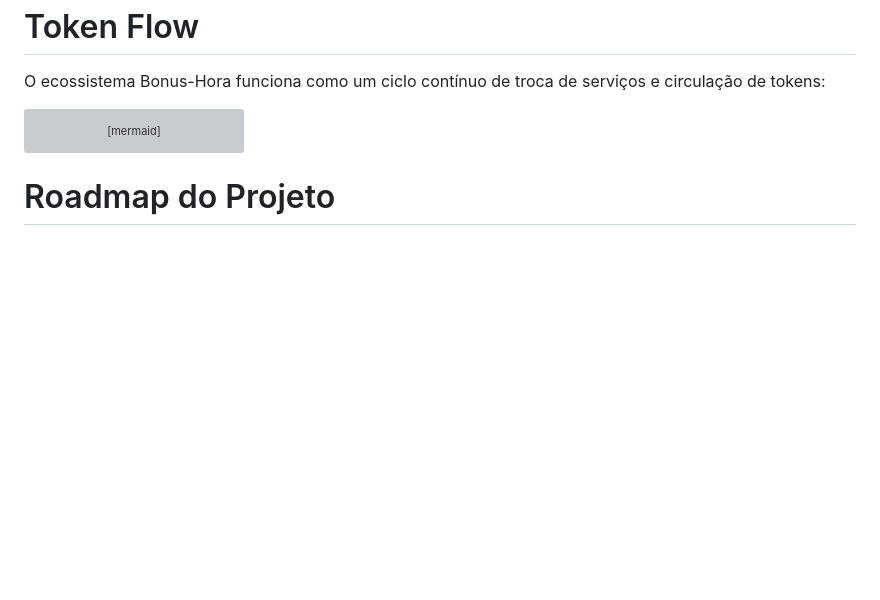
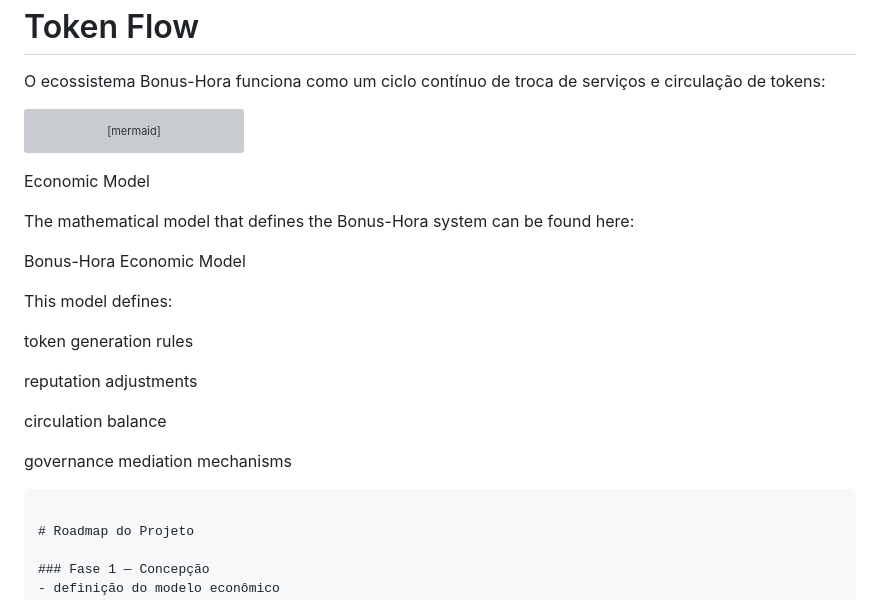
Before and after one commit to bonushora/bonus-hora, a Markdown page: README.md, the part around the change. Drawn GitHub-style; blank space fills up the shorter version; grey boxes are pictures that could not be loaded.

````diff
--- a/README.md
+++ b/README.md
@@ -113,6 +113,24 @@ I --> D
 
 ```
 
+Economic Model
+
+The mathematical model that defines the Bonus-Hora system can be found here:
+
+Bonus-Hora Economic Model
+
+This model defines:
+
+token generation rules
+
+reputation adjustments
+
+circulation balance
+
+governance mediation mechanisms
+
+```
+
 # Roadmap do Projeto
 
 ### Fase 1 — Concepção
````
